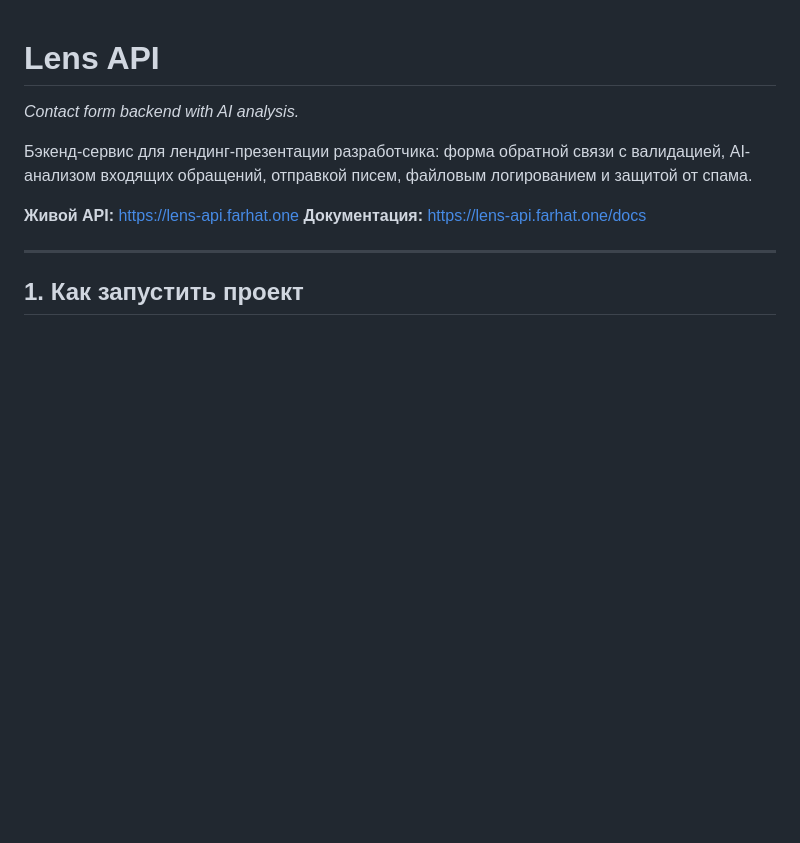
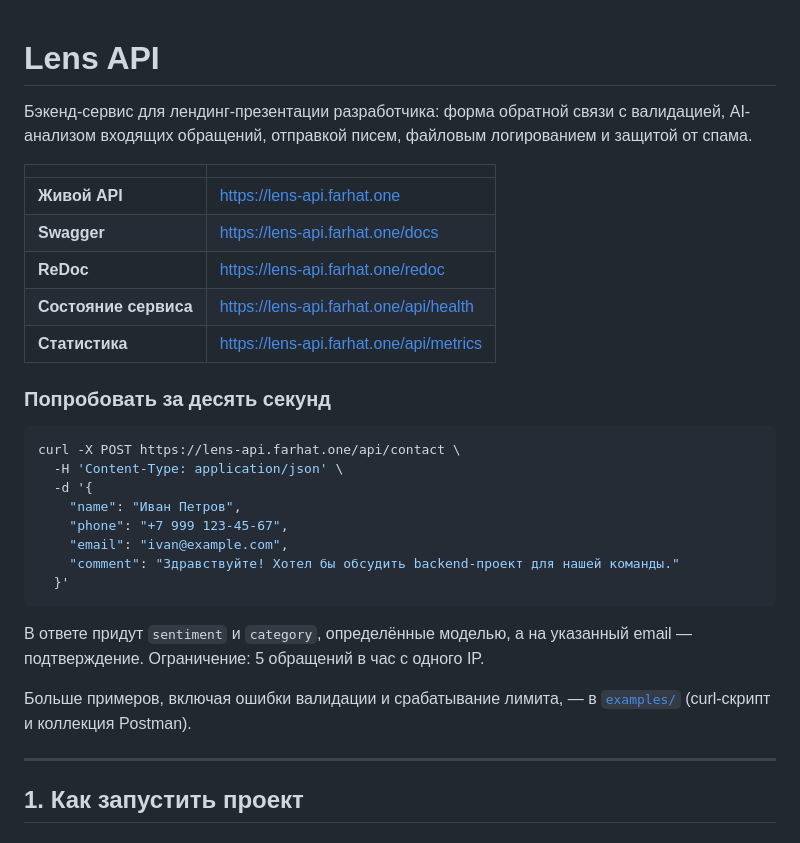
Before and after one commit to al-fara-bi/lens-api, a Markdown page: README.md, the part around the change. Rendered like a GitHub page; blank space fills up the shorter version.

Commit message:
docs: put the live endpoints and a runnable example at the top of the README
A reviewer should be able to exercise the API before reading anything else.

````diff
--- a/README.md
+++ b/README.md
@@ -1,12 +1,34 @@
 # Lens API
-
-*Contact form backend with AI analysis.*
 
 Бэкенд-сервис для лендинг-презентации разработчика: форма обратной связи с валидацией,
 AI-анализом входящих обращений, отправкой писем, файловым логированием и защитой от спама.
 
-**Живой API:** https://lens-api.farhat.one
-**Документация:** https://lens-api.farhat.one/docs
+| | |
+|---|---|
+| **Живой API** | https://lens-api.farhat.one |
+| **Swagger** | https://lens-api.farhat.one/docs |
+| **ReDoc** | https://lens-api.farhat.one/redoc |
+| **Состояние сервиса** | https://lens-api.farhat.one/api/health |
+| **Статистика** | https://lens-api.farhat.one/api/metrics |
+
+### Попробовать за десять секунд
+
+```bash
+curl -X POST https://lens-api.farhat.one/api/contact \
+  -H 'Content-Type: application/json' \
+  -d '{
+    "name": "Иван Петров",
+    "phone": "+7 999 123-45-67",
+    "email": "ivan@example.com",
+    "comment": "Здравствуйте! Хотел бы обсудить backend-проект для нашей команды."
+  }'
+```
+
+В ответе придут `sentiment` и `category`, определённые моделью, а на указанный email —
+подтверждение. Ограничение: 5 обращений в час с одного IP.
+
+Больше примеров, включая ошибки валидации и срабатывание лимита, —
+в [`examples/`](examples/) (curl-скрипт и коллекция Postman).
 
 ---
 
````
